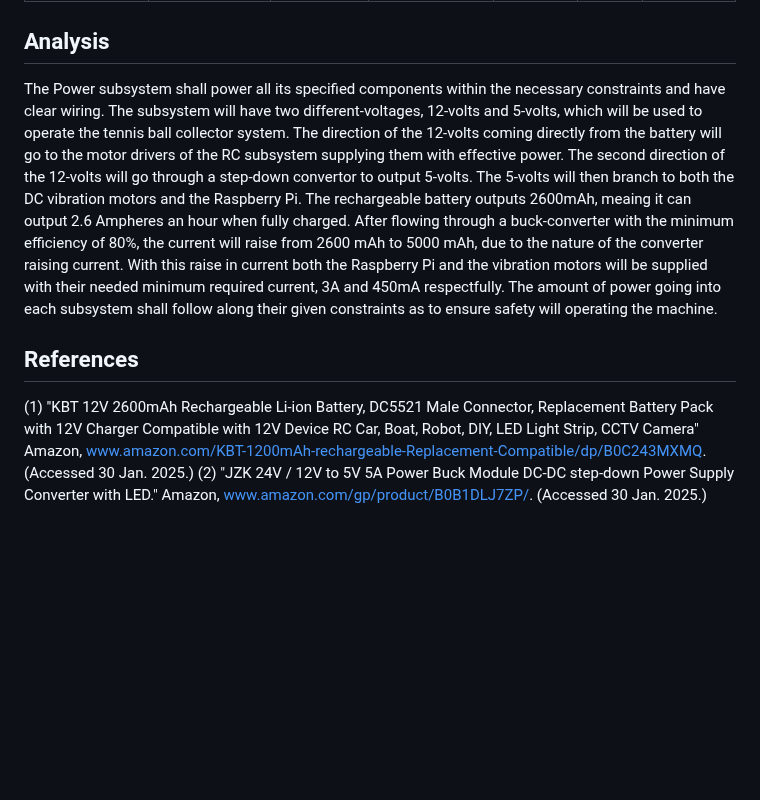
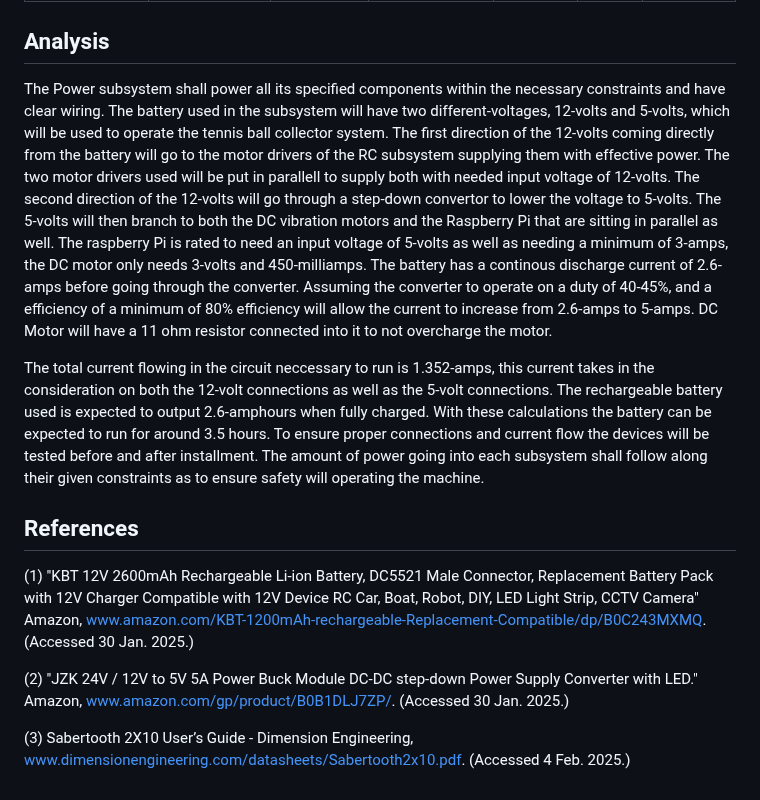
Before and after one commit to link422/F24_Team3_TennisBallCollector, a Markdown page: Reports/Detailed Design.md, the part around one of its changes. Rendered like a GitHub page; blank space fills up the shorter version.

```diff
--- a/Reports/Detailed Design.md
+++ b/Reports/Detailed Design.md
@@ -64,9 +62,14 @@ The Power Subsystem connects into all subsystems attached to tennis ball collect
 | Total Cost | N/A | N/A | N/A | N/A | 30.37 | N/A |
 
 ## Analysis
-The Power subsystem shall power all its specified components within the necessary constraints and have clear wiring. The subsystem will have two different-voltages, 12-volts and 5-volts, which will be used to operate the tennis ball collector system. The direction of the 12-volts coming directly from the battery will go to the motor drivers of the RC subsystem supplying them with effective power. The second direction of the 12-volts will go through a step-down convertor to output 5-volts. The 5-volts will then branch to both the DC vibration motors and the Raspberry Pi. The rechargeable battery outputs 2600mAh, meaing it can output 2.6 Ampheres an hour when fully charged. After flowing through a buck-converter with the minimum efficiency of 80%, the current will raise from 2600 mAh to 5000 mAh, due to the nature of the converter raising current. With this raise in current both the Raspberry Pi and the vibration motors will be supplied with their needed minimum required current, 3A and 450mA respectfully. The amount of power going into each subsystem shall follow along their given constraints as to ensure safety will operating the machine.
+The Power subsystem shall power all its specified components within the necessary constraints and have clear wiring. The battery used in the subsystem will have two different-voltages, 12-volts and 5-volts, which will be used to operate the tennis ball collector system. The first direction of the 12-volts coming directly from the battery will go to the motor drivers of the RC subsystem supplying them with effective power. The two motor drivers used will be put in parallell to supply both with needed input voltage of 12-volts. The second direction of the 12-volts will go through a step-down convertor to lower the voltage to 5-volts. The 5-volts will then branch to both the DC vibration motors and the Raspberry Pi that are sitting in parallel as well. The raspberry Pi is rated to need an input voltage of 5-volts as well as needing a minimum of 3-amps, the DC motor only needs 3-volts and 450-milliamps. The battery has a continous discharge current of 2.6-amps before going through the converter. Assuming the converter to operate on a duty of 40-45%, and a efficiency of a minimum of 80% efficiency will allow the current to increase from 2.6-amps to 5-amps. DC Motor will have a 11 ohm resistor connected into it to not overcharge the motor.
+
+The total current flowing in the circuit neccessary to run is 1.352-amps, this current takes in the consideration on both the 12-volt connections as well as the 5-volt connections. The rechargeable battery used is expected to output 2.6-amphours when fully charged. With these calculations the battery can be expected to run for around 3.5 hours. To ensure proper connections and current flow the devices will be tested before and after installment. The amount of power going into each subsystem shall follow along their given constraints as to ensure safety will operating the machine.
 
 
 ## References
 (1) "KBT 12V 2600mAh Rechargeable Li-ion Battery, DC5521 Male Connector, Replacement Battery Pack with 12V Charger Compatible with 12V Device RC Car, Boat, Robot, DIY, LED Light Strip, CCTV Camera" Amazon, www.amazon.com/KBT-1200mAh-rechargeable-Replacement-Compatible/dp/B0C243MXMQ. (Accessed 30 Jan. 2025.)
+
 (2) "JZK 24V / 12V to 5V 5A Power Buck Module DC-DC step-down Power Supply Converter with LED." Amazon, www.amazon.com/gp/product/B0B1DLJ7ZP/. (Accessed 30 Jan. 2025.)
+
+(3) Sabertooth 2X10 User’s Guide - Dimension Engineering, www.dimensionengineering.com/datasheets/Sabertooth2x10.pdf. (Accessed 4 Feb. 2025.)
```
Also changed, not shown: other parts of Reports/Detailed Design.md (+0 -2 lines).
